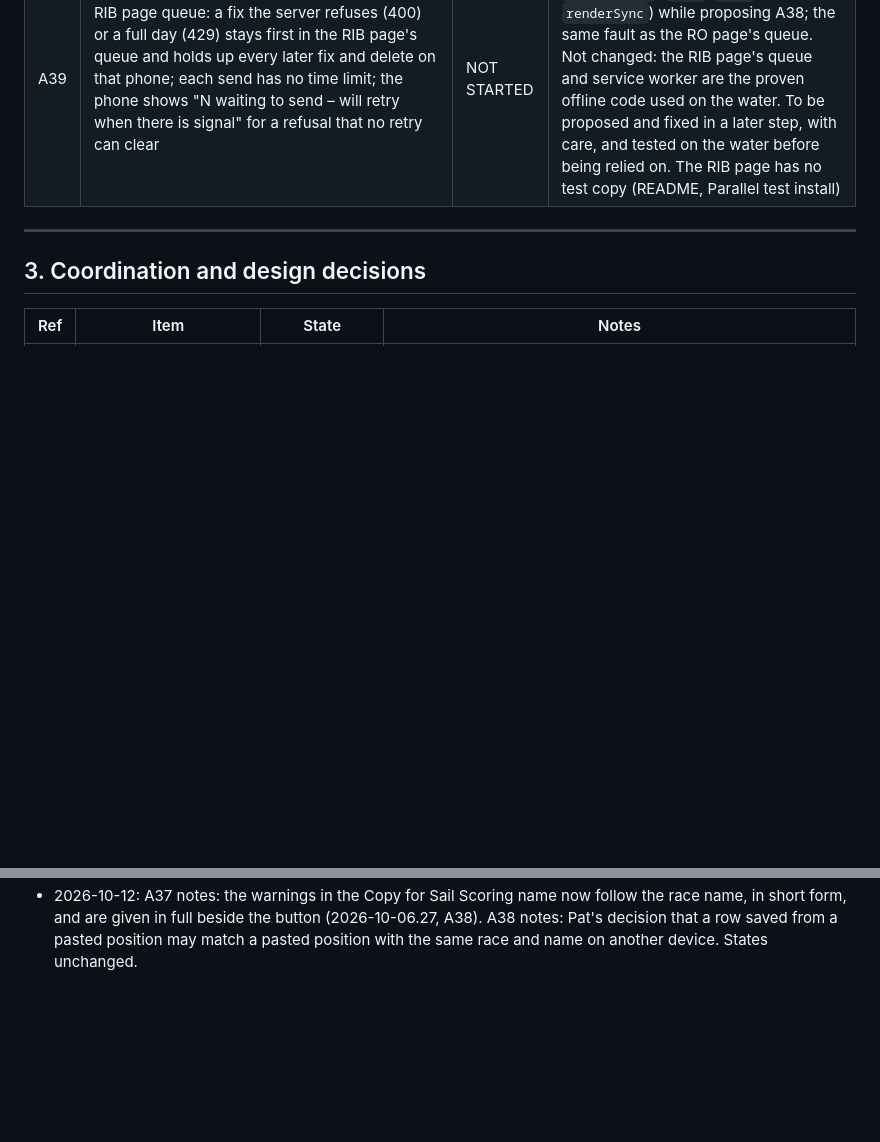
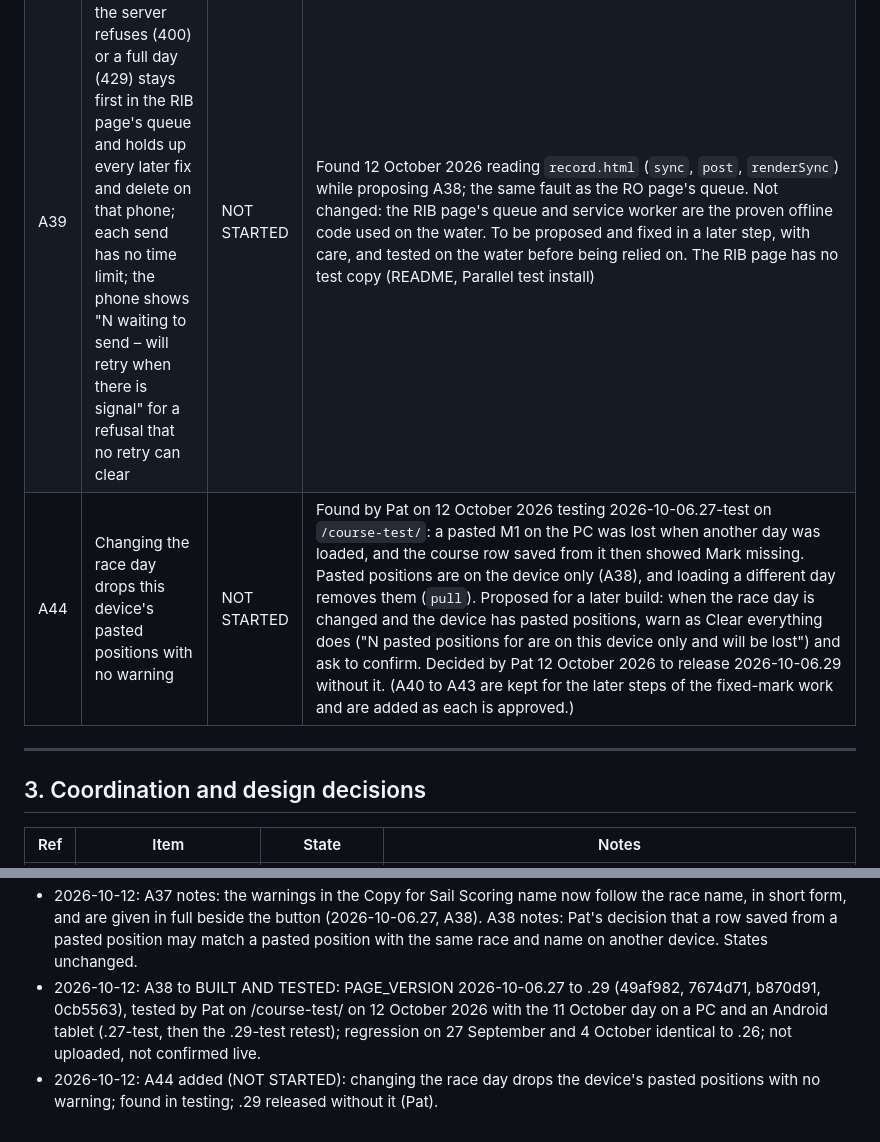
Before and after one commit to Bateleur88/cork-harbour-orc, a Markdown page: STATUS.md, 2 parts joined by grey strips. GitHub-like rendering; blank space fills up the shorter version.

Commit message:
STATUS.md: A38 to BUILT AND TESTED (PAGE_VERSION 2026-10-06.29, tested by Pat on /course-test/ on 12 October 2026); A44 added, NOT STARTED
A38: commits 49af982, 7674d71, b870d91 and 0cb5563; .29 test build 55c2f981…, live copy 8a58a11b…; tested with the
11 October day on a PC and an Android tablet (.27-test, then the .29-test retest); regression on 27 September and
4 October identical to .26. Not uploaded, not confirmed live.
A44: changing the race day drops the device's pasted positions with no warning; found in testing; .29 is released
without it (Pat). A40 to A43 stay kept for the fixed-mark steps.

Status: A38, A44
Co-Authored-By: Claude Opus 5.5 <noreply@anthropic.com>

```diff
--- a/STATUS.md
+++ b/STATUS.md
@@ -132,4 +132,5 @@ Found after the 11 October 2026 race, when the RO's courses were built on the da
 | A39 | RIB page queue: a fix the server refuses (400) or a full day (429) stays first in the RIB page's queue and holds up every later fix and delete on that phone; each send has no time limit; the phone shows "N waiting to send – will retry when there is signal" for a refusal that no retry can clear | NOT STARTED | Found 12 October 2026 reading `record.html` (`sync`, `post`, `renderSync`) while proposing A38; the same fault as the RO page's queue. Not changed: the RIB page's queue and service worker are the proven offline code used on the water. To be proposed and fixed in a later step, with care, and tested on the water before being relied on. The RIB page has no test copy (README, Parallel test install) |
+| A44 | Changing the race day drops this device's pasted positions with no warning | NOT STARTED | Found by Pat on 12 October 2026 testing 2026-10-06.27-test on `/course-test/`: a pasted M1 on the PC was lost when another day was loaded, and the course row saved from it then showed Mark missing. Pasted positions are on the device only (A38), and loading a different day removes them (`pull`). Proposed for a later build: when the race day is changed and the device has pasted positions, warn as Clear everything does ("N pasted positions for <day> are on this device only and will be lost") and ask to confirm. Decided by Pat 12 October 2026 to release 2026-10-06.29 without it. (A40 to A43 are kept for the later steps of the fixed-mark work and are added as each is approved.) |
 
 ---
 
@@ -213,3 +214,5 @@ First live check: the next race day. Nothing in this file is CONFIRMED LIVE yet.
 - 2026-10-10: PAGE_VERSION 2026-10-06.26 (page 3ece041, at c06c18b) uploaded to /course/index.html by Pat (FileZilla, Binary mode; 301,337 bytes, SHA-256 1ac99aea21df9198e753530b95d5d995dd4a1883879eed03379c2827c6fd1d1f; re-downloaded, hash matched), replacing .25 (2775387969964d825a8e18f20d932370f778d26ae4d79395cc6a0161e9eb9009); marks.php unchanged (318d09b). No race within 12 hours of the page's next use (about 10:00 on 11 October 2026); the three backups taken first, outside the repository (release_2026-10-10_26); test_marks.py on PHP 8.4.26 and 5.5.38 and test_build_test.py passed. Opened on the PC and the tablet: .26 and the new block, no page script errors in the PC's console, no day loaded. A37: uploaded, not confirmed live; state unchanged. Live-test log: the upload (not a race).
 - 2026-10-12: A38 (typed and pasted positions, RO page queue) and A39 (RIB page queue) added, NOT STARTED.
 - 2026-10-12: A37 notes: the warnings in the Copy for Sail Scoring name now follow the race name, in short form, and are given in full beside the button (2026-10-06.27, A38). A38 notes: Pat's decision that a row saved from a pasted position may match a pasted position with the same race and name on another device. States unchanged.
+- 2026-10-12: A38 to BUILT AND TESTED: PAGE_VERSION 2026-10-06.27 to .29 (49af982, 7674d71, b870d91, 0cb5563), tested by Pat on /course-test/ on 12 October 2026 with the 11 October day on a PC and an Android tablet (.27-test, then the .29-test retest); regression on 27 September and 4 October identical to .26; not uploaded, not confirmed live.
+- 2026-10-12: A44 added (NOT STARTED): changing the race day drops the device's pasted positions with no warning; found in testing; .29 released without it (Pat).
```
Also changed, not shown: other parts of STATUS.md (+1 -1 lines).
